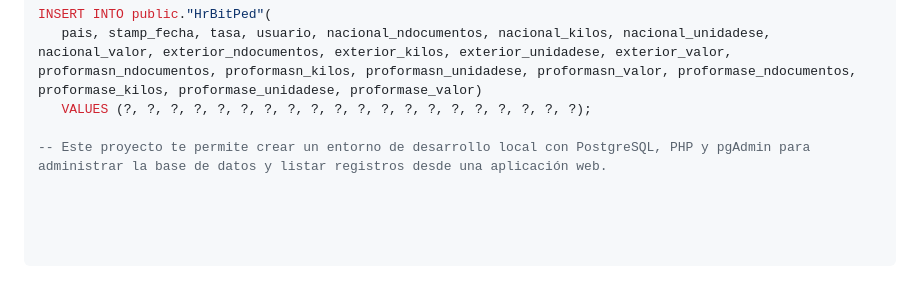
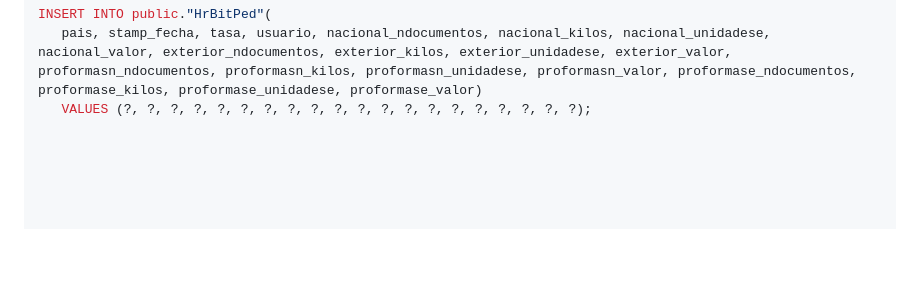
Before and after one commit to mcubaque/integracionCg6, a Markdown page: README.md, the part around the change. Rendered like a GitHub page; blank space fills up the shorter version.

Commit message:
Update README.md
Cambios a archivo README

```diff
--- a/README.md
+++ b/README.md
@@ -95,5 +95,3 @@ Para ello puede hacer uso de la siguiente instruccion:
    INSERT INTO public."HrBitPed"(
       pais, stamp_fecha, tasa, usuario, nacional_ndocumentos, nacional_kilos, nacional_unidadese, nacional_valor, exterior_ndocumentos, exterior_kilos, exterior_unidadese, exterior_valor, proformasn_ndocumentos, proformasn_kilos, proformasn_unidadese, proformasn_valor, proformase_ndocumentos, proformase_kilos, proformase_unidadese, proformase_valor)
       VALUES (?, ?, ?, ?, ?, ?, ?, ?, ?, ?, ?, ?, ?, ?, ?, ?, ?, ?, ?, ?);
-
--- Este proyecto te permite crear un entorno de desarrollo local con PostgreSQL, PHP y pgAdmin para administrar la base de datos y listar registros desde una aplicación web.
```
